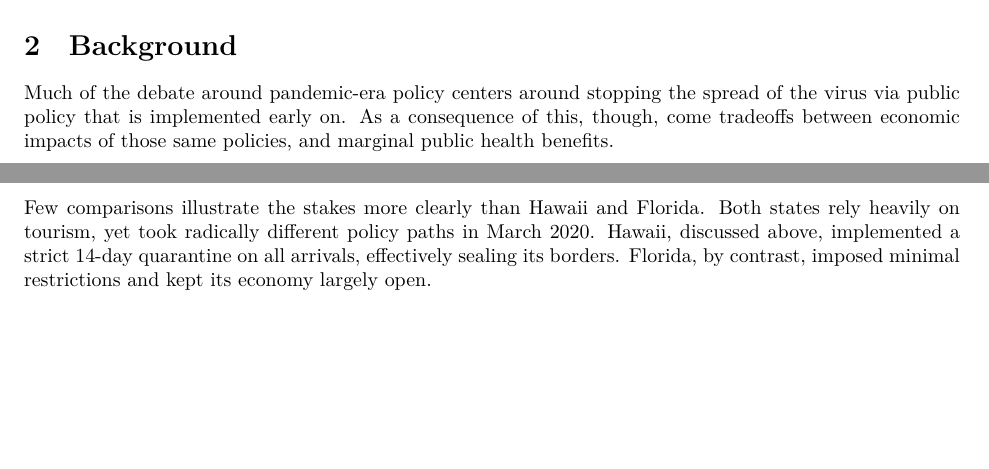
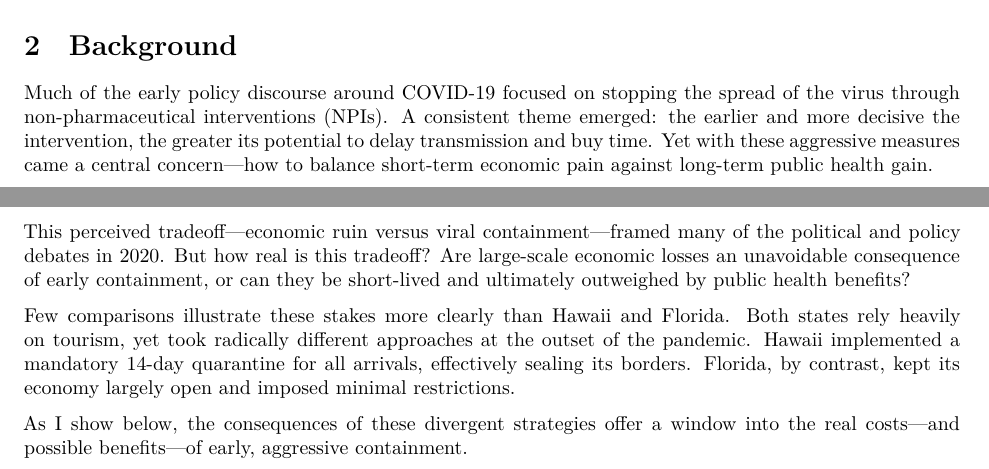
Before and after one commit to jgreathouse9/SynthWorld, a Quarto document (Paper1/Paper/paper1.qmd): two parts of pages 1 and 2 of 14, joined at a grey line, cut so that both start at the same text, the shorter picture padded with empty space. Rendered offline with R 4.5, knitr and Pandoc in place of Quarto, then LaTeX, with nearby package versions; some code elsewhere in the file could not run offline.

Commit message:
Update paper1.qmd

````diff
--- a/Paper1/Paper/paper1.qmd
+++ b/Paper1/Paper/paper1.qmd
@@ -33,10 +33,13 @@ The remainder of the paper proceeds as follows. Section \ref{sec:bgresearch} rev
 # Background
 \label{sec:bgresearch}
 
-Much of the debate around pandemic-era policy centers around stopping the spread of the virus via public policy that is implemented early on. As a consequence of this, though, come tradeoffs between economic impacts of those same policies, and marginal public health benefits.
+Much of the early policy discourse around COVID-19 focused on stopping the spread of the virus through non-pharmaceutical interventions (NPIs). A consistent theme emerged: the earlier and more decisive the intervention, the greater its potential to delay transmission and buy time. Yet with these aggressive measures came a central concern—how to balance short-term economic pain against long-term public health gain.
 
-Few comparisons illustrate the stakes more clearly than Hawaii and Florida. Both states rely heavily on tourism, yet took radically different policy paths in March 2020. Hawaii, discussed above, implemented a strict 14-day quarantine on all arrivals, effectively sealing its borders. Florida, by contrast, imposed minimal restrictions and kept its economy largely open.
+This perceived tradeoff—economic ruin versus viral containment—framed many of the political and policy debates in 2020. But how real is this tradeoff? Are large-scale economic losses an unavoidable consequence of early containment, or can they be short-lived and ultimately outweighed by public health benefits?
 
+Few comparisons illustrate these stakes more clearly than Hawaii and Florida. Both states rely heavily on tourism, yet took radically different approaches at the outset of the pandemic. Hawaii implemented a mandatory 14-day quarantine for all arrivals, effectively sealing its borders. Florida, by contrast, kept its economy largely open and imposed minimal restrictions.
+
+As I show below, the consequences of these divergent strategies offer a window into the real costs—and possible benefits—of early, aggressive containment.
 
 ```{python}
 #| label: fig-hawaii-florida
````
